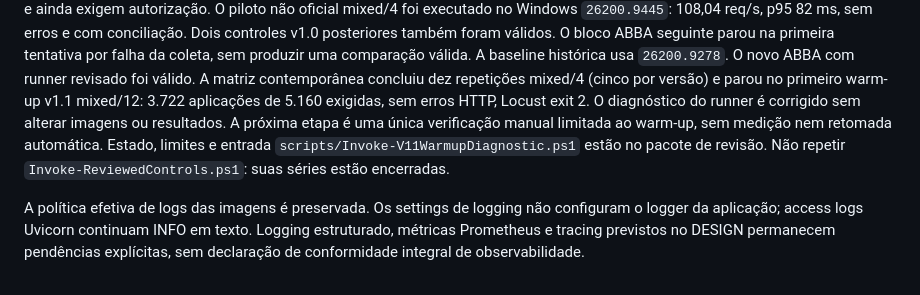
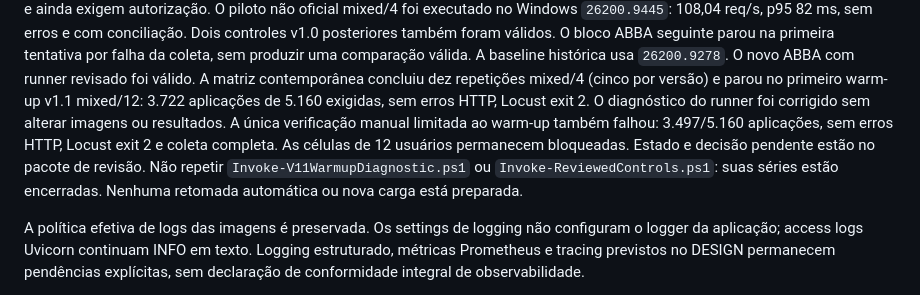
Before and after one commit to campos-labs/fulfillflow, a Markdown page: README.md, the part around the change. Rendered like a GitHub page.

Commit message:
docs(benchmarks): record repeated warm-up gate failure and block 12-user cells

```diff
--- a/README.md
+++ b/README.md
@@ -26,10 +26,12 @@ sem produzir uma comparação válida. A baseline histórica usa `26200.9278`.
 O novo ABBA com runner revisado foi válido. A matriz contemporânea concluiu dez
 repetições mixed/4 (cinco por versão) e parou no primeiro warm-up v1.1 mixed/12:
 3.722 aplicações de 5.160 exigidas, sem erros HTTP, Locust exit 2. O diagnóstico
-do runner é corrigido sem alterar imagens ou resultados. A próxima etapa é uma
-única verificação manual limitada ao warm-up, sem medição nem retomada automática.
-Estado, limites e entrada `scripts/Invoke-V11WarmupDiagnostic.ps1` estão no pacote
-de revisão. Não repetir `Invoke-ReviewedControls.ps1`: suas séries estão encerradas.
+do runner foi corrigido sem alterar imagens ou resultados. A única verificação
+manual limitada ao warm-up também falhou: 3.497/5.160 aplicações, sem erros HTTP,
+Locust exit 2 e coleta completa. As células de 12 usuários permanecem bloqueadas.
+Estado e decisão pendente estão no pacote de revisão. Não repetir
+`Invoke-V11WarmupDiagnostic.ps1` ou `Invoke-ReviewedControls.ps1`: suas séries
+estão encerradas. Nenhuma retomada automática ou nova carga está preparada.
 
 A política efetiva de logs das imagens é preservada. Os settings de logging não
 configuram o logger da aplicação; access logs Uvicorn continuam INFO em texto.
```
Also changed, not shown: RELEASE_PLAN.md (+16 -7 lines), benchmarks/V11_REVIEW.md (+47 -15 lines).
